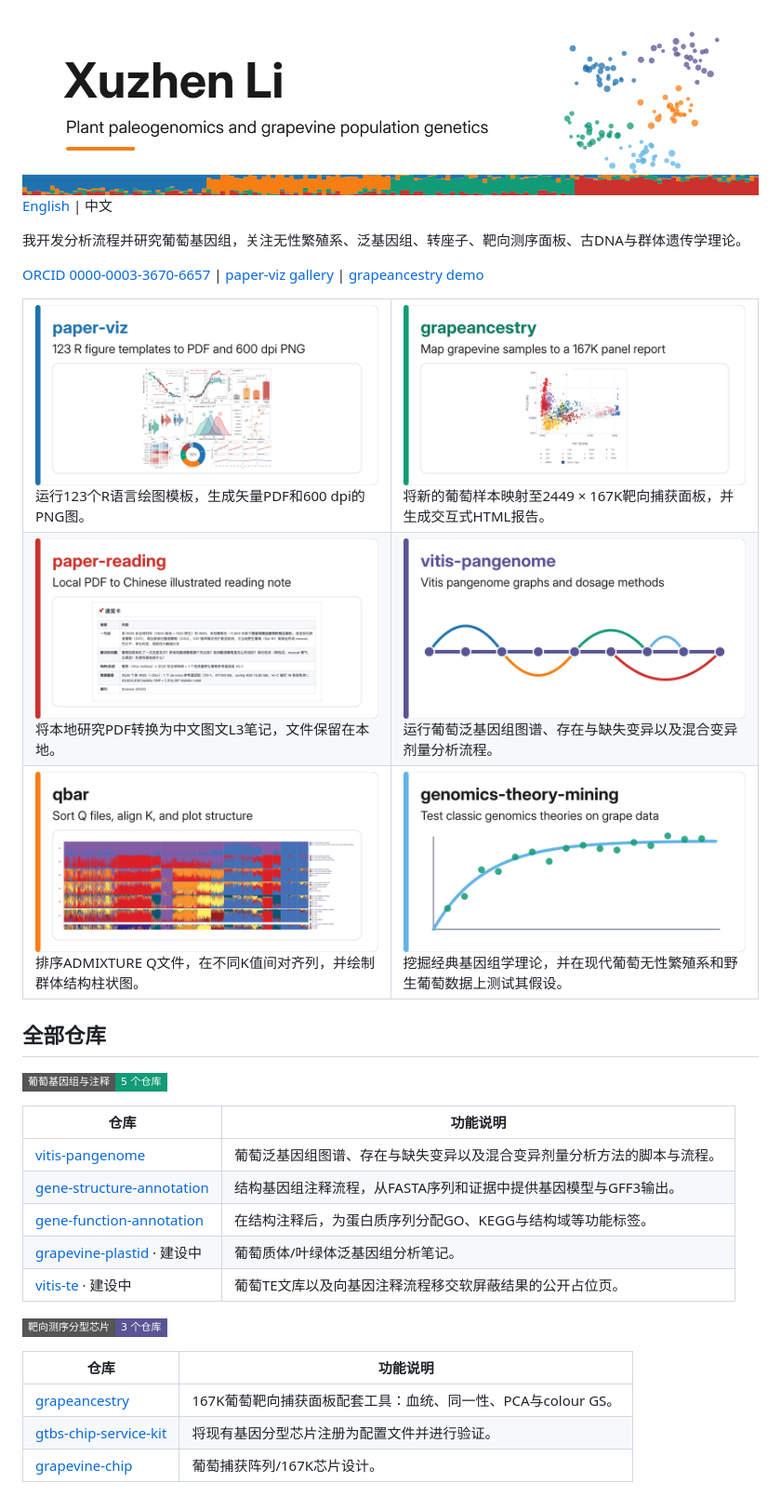
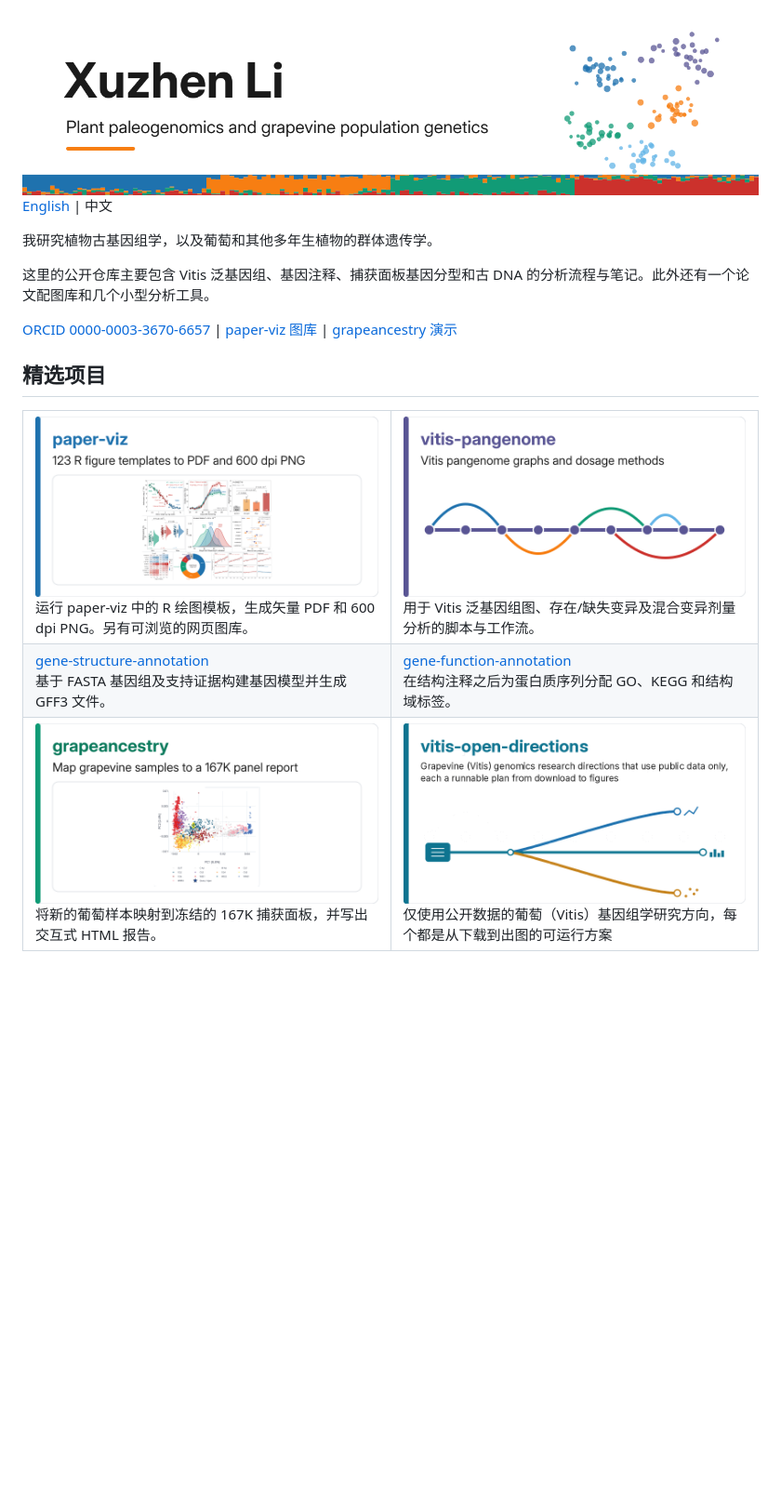
Before and after one commit to Xuzhen-Li/Xuzhen-Li, a Markdown page: README.zh.md, the part around one of its changes. Shown at 93% size. GitHub-like rendering; pictures changed too: assets/card-vitis-open-directions-light.png (added); badges without logos; blank space fills up the shorter version.

```diff
--- a/README.zh.md
+++ b/README.zh.md
@@ -5,9 +5,13 @@
 
 [English](README.md) | 中文
 
-我开发分析流程并研究葡萄基因组，关注无性繁殖系、泛基因组、转座子、靶向测序面板、古DNA与群体遗传学理论。
+我研究植物古基因组学，以及葡萄和其他多年生植物的群体遗传学。
 
-[ORCID 0000-0003-3670-6657](https://orcid.org/0000-0003-3670-6657) | [paper-viz gallery](https://xuzhen-li.github.io/paper-viz/) | [grapeancestry demo](https://xuzhen-li.github.io/grapeancestry/demo/results/ramos2019_np.batch.report.html)
+这里的公开仓库主要包含 Vitis 泛基因组、基因注释、捕获面板基因分型和古 DNA 的分析流程与笔记。此外还有一个论文配图库和几个小型分析工具。
+
+[ORCID 0000-0003-3670-6657](https://orcid.org/0000-0003-3670-6657) | [paper-viz 图库](https://xuzhen-li.github.io/paper-viz/) | [grapeancestry 演示](https://xuzhen-li.github.io/grapeancestry/demo/results/ramos2019_np.batch.report.html)
+
+## 精选项目
 
 <table>
   <tr>
@@ -19,26 +23,6 @@
         </picture>
       </a><br>
-      运行123个R语言绘图模板，生成矢量PDF和600 dpi的PNG图。
-    </td>
-    <td width="50%">
-      <a href="https://github.com/Xuzhen-Li/grapeancestry">
-        <picture>
-          <source media="(prefers-color-scheme: dark)" srcset="assets/card-grapeancestry-dark.png">
-          <img alt="grapeancestry: 167K靶向测序面板分析" src="assets/card-grapeancestry-light.png">
-        </picture>
-      </a><br>
-      将新的葡萄样本映射至2449 × 167K靶向捕获面板，并生成交互式HTML报告。
-    </td>
-  </tr>
-  <tr>
-    <td width="50%">
-      <a href="https://github.com/Xuzhen-Li/paper-reading">
-        <picture>
-          <source media="(prefers-color-scheme: dark)" srcset="assets/card-paper-reading-dark.png">
-          <img alt="paper-reading: PDF转图文笔记" src="assets/card-paper-reading-light.png">
-        </picture>
-      </a><br>
-      将本地研究PDF转换为中文图文L3笔记，文件保留在本地。
+      运行 paper-viz 中的 R 绘图模板，生成矢量 PDF 和 600 dpi PNG。另有可浏览的网页图库。
     </td>
     <td width="50%">
       <a href="https://github.com/Xuzhen-Li/vitis-pangenome">
@@ -48,16 +32,26 @@
         </picture>
       </a><br>
-      运行葡萄泛基因组图谱、存在与缺失变异以及混合变异剂量分析流程。
+      用于 Vitis 泛基因组图、存在/缺失变异及混合变异剂量分析的脚本与工作流。
     </td>
   </tr>
   <tr>
     <td width="50%">
-      <a href="https://github.com/Xuzhen-Li/qbar">
+      <a href="https://github.com/Xuzhen-Li/gene-structure-annotation">gene-structure-annotation</a><br>
+      基于 FASTA 基因组及支持证据构建基因模型并生成 GFF3 文件。
+    </td>
+    <td width="50%">
+      <a href="https://github.com/Xuzhen-Li/gene-function-annotation">gene-function-annotation</a><br>
+      在结构注释之后为蛋白质序列分配 GO、KEGG 和结构域标签。
+    </td>
+  </tr>
+  <tr>
+    <td width="50%">
+      <a href="https://github.com/Xuzhen-Li/grapeancestry">
         <picture>
-          <source media="(prefers-color-scheme: dark)" srcset="assets/card-qbar-dark.png">
-          <img alt="qbar: 排序与绘制结构图" src="assets/card-qbar-light.png">
+          <source media="(prefers-color-scheme: dark)" srcset="assets/card-grapeancestry-dark.png">
+          <img alt="grapeancestry：167K 葡萄捕获面板配套工具" src="assets/card-grapeancestry-light.png">
         </picture>
       </a><br>
-      排序ADMIXTURE Q文件，在不同K值间对齐列，并绘制群体结构柱状图。
+      将新的葡萄样本映射到冻结的 167K 捕获面板，并写出交互式 HTML 报告。
     </td>
     <td width="50%">
@@ -65,30 +59,10 @@
         <picture>
-          <source media="(prefers-color-scheme: dark)" srcset="assets/card-genomics-theory-mining-dark.png">
-          <img alt="genomics-theory-mining: 测试基因组学理论" src="assets/card-genomics-theory-mining-light.png">
+          <source media="(prefers-color-scheme: dark)" srcset="assets/card-vitis-open-directions-dark.png">
+          <img alt="vitis-open-directions：仅使用公开数据的葡萄（Vitis）基因组学研究方向，每个都是从下载到出图的可运行方案" src="assets/card-vitis-open-directions-light.png">
         </picture>
       </a><br>
-      挖掘经典基因组学理论，并在现代葡萄无性繁殖系和野生葡萄数据上测试其假设。
+      仅使用公开数据的葡萄（Vitis）基因组学研究方向，每个都是从下载到出图的可运行方案
     </td>
   </tr>
 </table>
 
-## 全部仓库
-
-![葡萄基因组与注释](https://img.shields.io/badge/%E8%91%A1%E8%90%84%E5%9F%BA%E5%9B%A0%E7%BB%84%E4%B8%8E%E6%B3%A8%E9%87%8A-5_%E4%B8%AA%E4%BB%93%E5%BA%93-119B76?style=flat-square)
-
-| 仓库 | 功能说明 |
-| --- | --- |
-| [vitis-pangenome](https://github.com/Xuzhen-Li/vitis-pangenome) | 葡萄泛基因组图谱、存在与缺失变异以及混合变异剂量分析方法的脚本与流程。 |
-| [gene-structure-annotation](https://github.com/Xuzhen-Li/gene-structure-annotation) | 结构基因组注释流程，从FASTA序列和证据中提供基因模型与GFF3输出。 |
-| [gene-function-annotation](https://github.com/Xuzhen-Li/gene-function-annotation) | 在结构注释后，为蛋白质序列分配GO、KEGG与结构域等功能标签。 |
-| [grapevine-plastid](https://github.com/Xuzhen-Li/grapevine-plastid) · 建设中 | 葡萄质体/叶绿体泛基因组分析笔记。 |
-| [vitis-te](https://github.com/Xuzhen-Li/vitis-te) · 建设中 | 葡萄TE文库以及向基因注释流程移交软屏蔽结果的公开占位页。 |
-
-![靶向测序分型芯片](https://img.shields.io/badge/%E9%9D%B6%E5%90%91%E6%B5%8B%E5%BA%8F%E5%88%86%E5%9E%8B%E8%8A%AF%E7%89%87-3_%E4%B8%AA%E4%BB%93%E5%BA%93-595594?style=flat-square)
-
-| 仓库 | 功能说明 |
-| --- | --- |
-| [grapeancestry](https://github.com/Xuzhen-Li/grapeancestry) | 167K葡萄靶向捕获面板配套工具：血统、同一性、PCA与colour GS。 |
-| [gtbs-chip-service-kit](https://github.com/Xuzhen-Li/gtbs-chip-service-kit) | 将现有基因分型芯片注册为配置文件并进行验证。 |
-| [grapevine-chip](https://github.com/Xuzhen-Li/grapevine-chip) | 葡萄捕获阵列/167K芯片设计。 |
-
```
Also changed, not shown: other parts of README.zh.md (+29 -39 lines), README.md (+4 -4 lines), assets/card-vitis-open-directions-dark.png (added).
